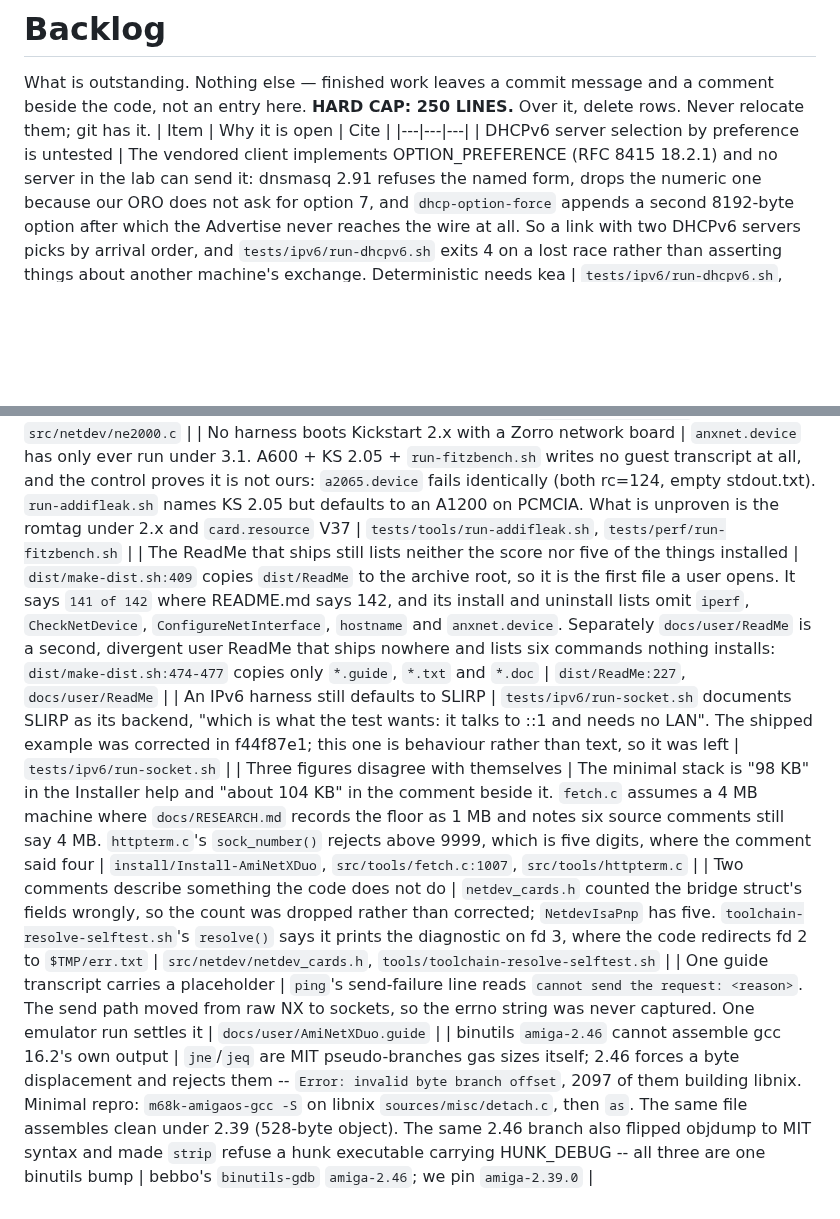
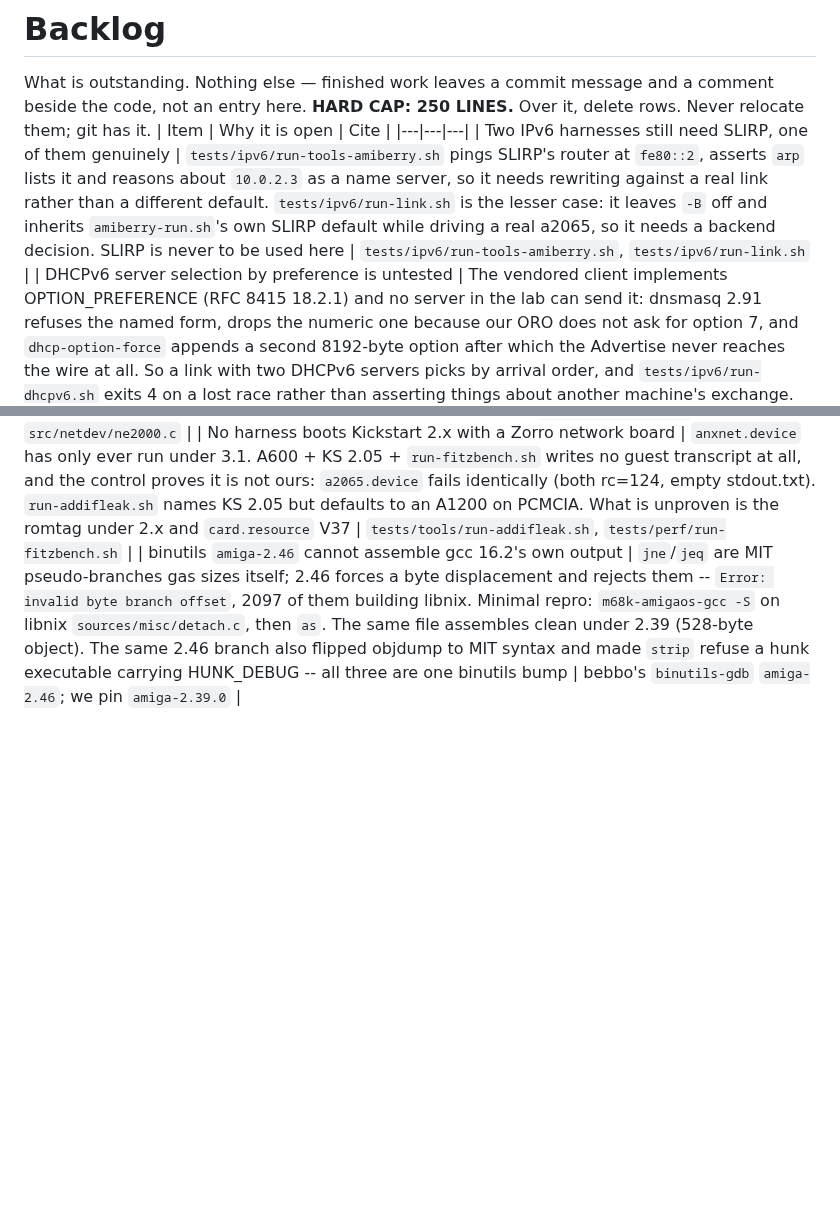
Before and after one commit to tinic/AmiNetXDuo, a Markdown page: docs/BACKLOG.md, 2 parts joined by grey strips. GitHub-like rendering; blank space fills up the shorter version.

```diff
--- a/docs/BACKLOG.md
+++ b/docs/BACKLOG.md
@@ -4,6 +4,7 @@ comment beside the code, not an entry here.
 **HARD CAP: 250 LINES.** Over it, delete rows. Never relocate them; git has it.
 | Item | Why it is open | Cite |
 |---|---|---|
+| Two IPv6 harnesses still need SLIRP, one of them genuinely | `tests/ipv6/run-tools-amiberry.sh` pings SLIRP's router at `fe80::2`, asserts `arp` lists it and reasons about `10.0.2.3` as a name server, so it needs rewriting against a real link rather than a different default. `tests/ipv6/run-link.sh` is the lesser case: it leaves `-B` off and inherits `amiberry-run.sh`'s own SLIRP default while driving a real a2065, so it needs a backend decision. SLIRP is never to be used here | `tests/ipv6/run-tools-amiberry.sh`, `tests/ipv6/run-link.sh` |
 | DHCPv6 server selection by preference is untested | The vendored client implements OPTION_PREFERENCE (RFC 8415 18.2.1) and no server in the lab can send it: dnsmasq 2.91 refuses the named form, drops the numeric one because our ORO does not ask for option 7, and `dhcp-option-force` appends a second 8192-byte option after which the Advertise never reaches the wire at all. So a link with two DHCPv6 servers picks by arrival order, and `tests/ipv6/run-dhcpv6.sh` exits 4 on a lost race rather than asserting things about another machine's exchange. Deterministic needs kea | `tests/ipv6/run-dhcpv6.sh`, `src/netstack/netstack_dhcpv6.c` |
 | `ConfigureNetInterface` cannot reconfigure an IPv6-only interface | It is IPv4-only, so the one configuration that now comes up without an IPv4 address cannot be changed in place. `AddNetInterface`, `Online`, `GetNetStatus`, `ShowNetStatus` and `CheckNetConfig` all answer across both families since the IPv6-only work; this command did not follow | `src/tools/configurenetinterface.c` |
 | A DHCPv6 fork patch is written and unpushed | `third_party/netxduo` branch `amiga-dhcpv6` (8140f515) holds the vendored client's four defects; the credential on this machine covers `tinic/AmiNetXDuo` and not `tinic/netxduo`, so it 403s. The submodule is deliberately NOT re-pinned and CI is green against the current pin, because the reachable defect is closed from our side by holding `nx_ip_protection`. Patch exported to `anxd-netxduo-dhcpv6.patch` | `third_party/netxduo` |
@@ -34,9 +35,4 @@ comment beside the code, not an entry here.
 | Real X-Surf hardware trails the other stacks; emulation says we lead | Recorded on his hardware: 699 vs 1103 KB/s, worst arm -37% (1.58x; "half" is the verbal report). Emulated xsurf100z2, n=5: we read 477 vs AmiTCP_NG 384 (+24%) and Roadshow 442 (+8%), a2065 control 524/354/444, profile shows no extra byte-walk — not stack architecture. Open hypothesis: ACK-clock starvation on a slow real receiver. Decisive ask: the sign of his 0.21.0 vs 0.21.3 delta | this row carries the means; raw arms `~/anxd-xsurfgap/build/xsg-results.txt` on playhouse3 until swept |
 | `anxnet.device` trails `cnet.device` by 5% on the PCMCIA card | Interleaved, n=3: read 434.3 vs 458.3, write 381.7 vs 405.0, spreads ±0.6% and ±0.2%. Our receive path spends 26.8 scalar register accesses a frame at 5.7 us against cnet's ~18, which is ~50 us of a 181 us/frame deficit; the rest is not localised to any measured span. Dropping the settling read after a page switch (5 accesses) measured as a wash and was reverted. No DMA and no 32-bit path exist for this card in Amiberry, so the 750 word port accesses each way are a floor | `src/netdev/dp8390.c`, `src/netdev/ne2000.c` |
 | No harness boots Kickstart 2.x with a Zorro network board | `anxnet.device` has only ever run under 3.1. A600 + KS 2.05 + `run-fitzbench.sh` writes no guest transcript at all, and the control proves it is not ours: `a2065.device` fails identically (both rc=124, empty stdout.txt). `run-addifleak.sh` names KS 2.05 but defaults to an A1200 on PCMCIA. What is unproven is the romtag under 2.x and `card.resource` V37 | `tests/tools/run-addifleak.sh`, `tests/perf/run-fitzbench.sh` |
-| The ReadMe that ships still lists neither the score nor five of the things installed | `dist/make-dist.sh:409` copies `dist/ReadMe` to the archive root, so it is the first file a user opens. It says `141 of 142` where README.md says 142, and its install and uninstall lists omit `iperf`, `CheckNetDevice`, `ConfigureNetInterface`, `hostname` and `anxnet.device`. Separately `docs/user/ReadMe` is a second, divergent user ReadMe that ships nowhere and lists six commands nothing installs: `dist/make-dist.sh:474-477` copies only `*.guide`, `*.txt` and `*.doc` | `dist/ReadMe:227`, `docs/user/ReadMe` |
-| An IPv6 harness still defaults to SLIRP | `tests/ipv6/run-socket.sh` documents SLIRP as its backend, "which is what the test wants: it talks to ::1 and needs no LAN". The shipped example was corrected in f44f87e1; this one is behaviour rather than text, so it was left | `tests/ipv6/run-socket.sh` |
-| Three figures disagree with themselves | The minimal stack is "98 KB" in the Installer help and "about 104 KB" in the comment beside it. `fetch.c` assumes a 4 MB machine where `docs/RESEARCH.md` records the floor as 1 MB and notes six source comments still say 4 MB. `httpterm.c`'s `sock_number()` rejects above 9999, which is five digits, where the comment said four | `install/Install-AmiNetXDuo`, `src/tools/fetch.c:1007`, `src/tools/httpterm.c` |
-| Two comments describe something the code does not do | `netdev_cards.h` counted the bridge struct's fields wrongly, so the count was dropped rather than corrected; `NetdevIsaPnp` has five. `toolchain-resolve-selftest.sh`'s `resolve()` says it prints the diagnostic on fd 3, where the code redirects fd 2 to `$TMP/err.txt` | `src/netdev/netdev_cards.h`, `tools/toolchain-resolve-selftest.sh` |
-| One guide transcript carries a placeholder | `ping`'s send-failure line reads `cannot send the request: <reason>`. The send path moved from raw NX to sockets, so the errno string was never captured. One emulator run settles it | `docs/user/AmiNetXDuo.guide` |
 | binutils `amiga-2.46` cannot assemble gcc 16.2's own output | `jne`/`jeq` are MIT pseudo-branches gas sizes itself; 2.46 forces a byte displacement and rejects them -- `Error: invalid byte branch offset`, 2097 of them building libnix. Minimal repro: `m68k-amigaos-gcc -S` on libnix `sources/misc/detach.c`, then `as`. The same file assembles clean under 2.39 (528-byte object). The same 2.46 branch also flipped objdump to MIT syntax and made `strip` refuse a hunk executable carrying HUNK_DEBUG -- all three are one binutils bump | bebbo's `binutils-gdb` `amiga-2.46`; we pin `amiga-2.39.0` |
```
Also changed, not shown: docs/CONFORMANCE.md (+1 -1 lines), docs/RESEARCH.md (+3 -3 lines).
